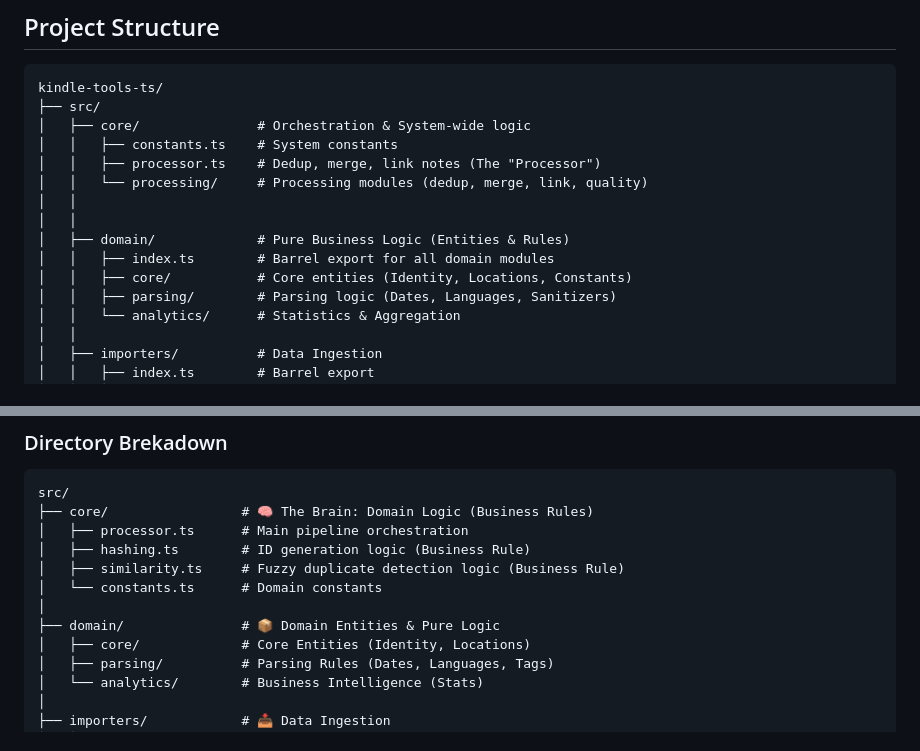
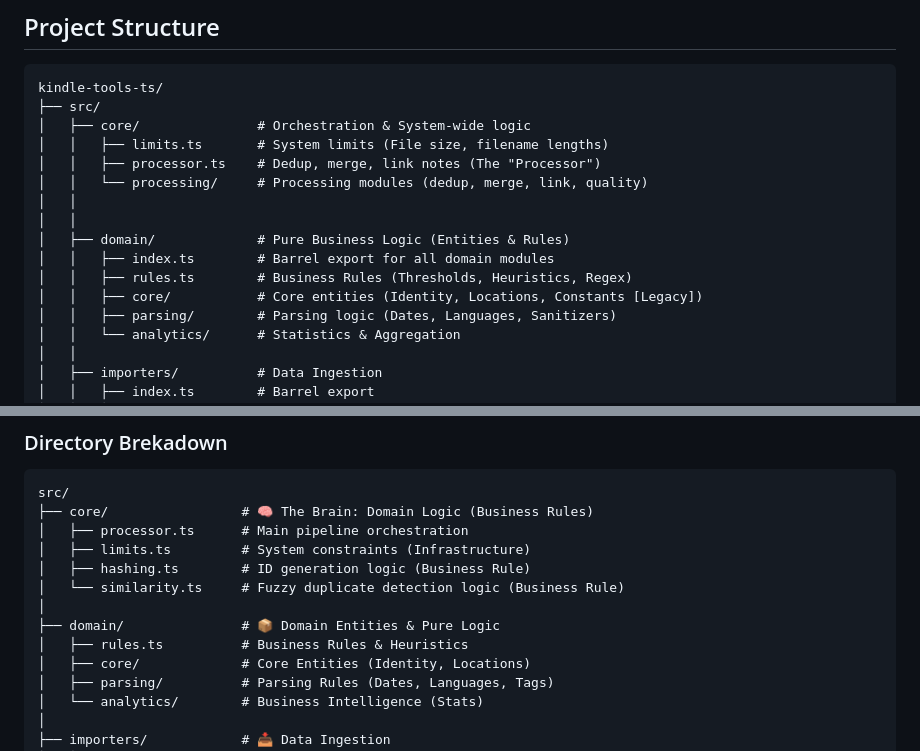
Before and after one commit to KindleTools/kindle-tools-ts, a Markdown page: ARCHITECTURE.md, 2 parts joined by grey strips. Drawn GitHub-style.

Commit message:
docs: Update architecture documentation
Reflect the recent structural changes in ARCHITECTURE.md: removal of constants/ folder, addition of domain/rules.ts, core/limits.ts, and config/defaults.ts.

```diff
--- a/ARCHITECTURE.md
+++ b/ARCHITECTURE.md
@@ -10,14 +10,15 @@ Technical overview of kindle-tools-ts for contributors and developers who want t
 kindle-tools-ts/
 ├── src/
 │   ├── core/               # Orchestration & System-wide logic
-│   │   ├── constants.ts    # System constants
+│   │   ├── limits.ts       # System limits (File size, filename lengths)
 │   │   ├── processor.ts    # Dedup, merge, link notes (The "Processor")
 │   │   └── processing/     # Processing modules (dedup, merge, link, quality)
 │   │
 │   │
 │   ├── domain/             # Pure Business Logic (Entities & Rules)
 │   │   ├── index.ts        # Barrel export for all domain modules
-│   │   ├── core/           # Core entities (Identity, Locations, Constants)
+│   │   ├── rules.ts        # Business Rules (Thresholds, Heuristics, Regex)
+│   │   ├── core/           # Core entities (Identity, Locations, Constants [Legacy])
 │   │   ├── parsing/        # Parsing logic (Dates, Languages, Sanitizers)
 │   │   └── analytics/      # Statistics & Aggregation
 │   │
@@ -549,11 +550,12 @@ This project follows a **Feature/Domain-based Architecture**, moving away from a
 src/
 ├── core/                 # 🧠 The Brain: Domain Logic (Business Rules)
 │   ├── processor.ts      # Main pipeline orchestration
+│   ├── limits.ts         # System constraints (Infrastructure)
 │   ├── hashing.ts        # ID generation logic (Business Rule)
-│   ├── similarity.ts     # Fuzzy duplicate detection logic (Business Rule)
-│   └── constants.ts      # Domain constants
+│   └── similarity.ts     # Fuzzy duplicate detection logic (Business Rule)
 │
 ├── domain/               # 📦 Domain Entities & Pure Logic
+│   ├── rules.ts          # Business Rules & Heuristics
 │   ├── core/             # Core Entities (Identity, Locations)
 │   ├── parsing/          # Parsing Rules (Dates, Languages, Tags)
 │   └── analytics/        # Business Intelligence (Stats)
```
